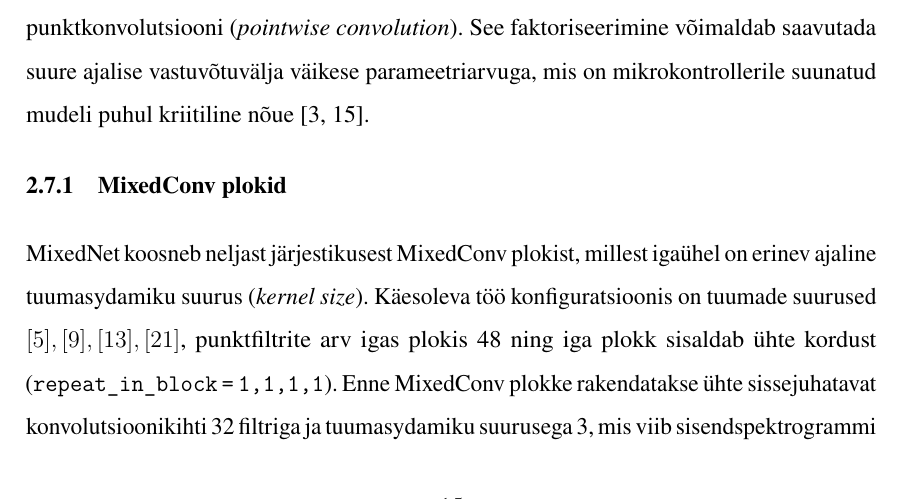
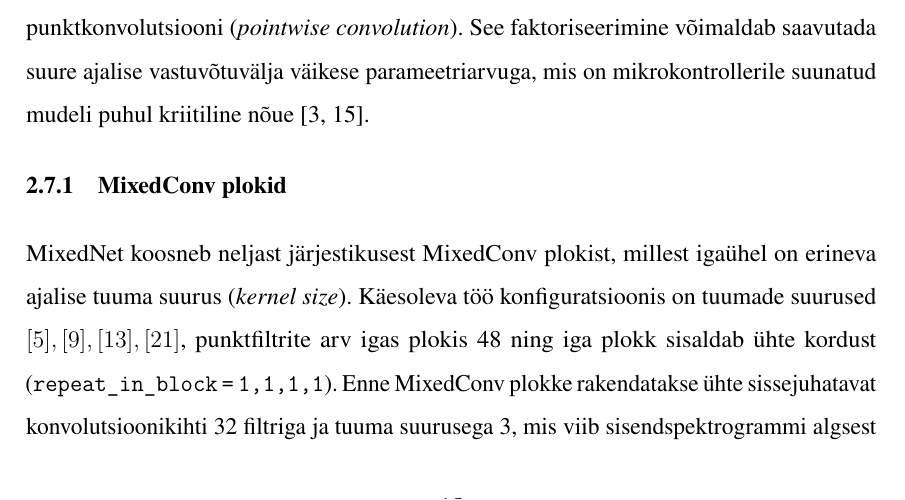
Before and after one commit to Yikizi/kratt, a LaTeX thesis (docs/thesis/thesis-tex-estonian/main.tex, which reads docs/thesis/thesis-tex-estonian/chapters/first_chapter.tex): part of page 15 of 39, cut so that both start at the same text. Compiled offline with pdfLaTeX.

Commit message:
docs(thesis): formal-compliance — fix tuumasydamiku → tuuma in MixedConv section
(cherry picked from commit d05b8c5889f14e6574594dc388e7f3080cb09afa)

```diff
--- a/docs/thesis/thesis-tex-estonian/chapters/first_chapter.tex
+++ b/docs/thesis/thesis-tex-estonian/chapters/first_chapter.tex
@@ -64,7 +64,7 @@ Käesoleva töö kõik mudeliversioonid kasutavad \texttt{microWakeWord} raamist
 
 \subsection{MixedConv plokid}
 
-MixedNet koosneb neljast järjestikusest MixedConv plokist, millest igaühel on erinev ajaline tuumasydamiku suurus (\emph{kernel size}). Käesoleva töö konfiguratsioonis on tuumade suurused $[5], [9], [13], [21]$, punktfiltrite arv igas plokis 48 ning iga plokk sisaldab ühte kordust (\texttt{repeat\_in\_block\,=\,1,1,1,1}). Enne MixedConv plokke rakendatakse ühte sissejuhatavat konvolutsioonikihti 32 filtriga ja tuumasydamiku suurusega 3, mis viib sisendspektrogrammi algsest 40-mõõtmelisest sagedusvektorist esimesse tunnuseruumi.
+MixedNet koosneb neljast järjestikusest MixedConv plokist, millest igaühel on erineva ajalise tuuma suurus (\emph{kernel size}). Käesoleva töö konfiguratsioonis on tuumade suurused $[5], [9], [13], [21]$, punktfiltrite arv igas plokis 48 ning iga plokk sisaldab ühte kordust (\texttt{repeat\_in\_block\,=\,1,1,1,1}). Enne MixedConv plokke rakendatakse ühte sissejuhatavat konvolutsioonikihti 32 filtriga ja tuuma suurusega 3, mis viib sisendspektrogrammi algsest 40-mõõtmelisest sagedusvektorist esimesse tunnuseruumi.
 
 Erineva suurusega tuumad mängivad erinevaid rolle. Väiksem tuum (5) tabab lühiajalisi akustilisi sündmusi nagu plahvatushäälikud ja sulghäälikud, suurem tuum (21) hõlmab pikemat ajalist konteksti ja aitab eristada rütmi- ja prosoodiamustreid. Selline mitme\-skaalaline lähenemine on eriti oluline äratussõna \enquote{Kuule Kratt} puhul, mis sisaldab nii lühikest plahvatust /k/ kui ka pikemat vokaaltrajektoori /uu/ $\rightarrow$ /le/.
 
```
